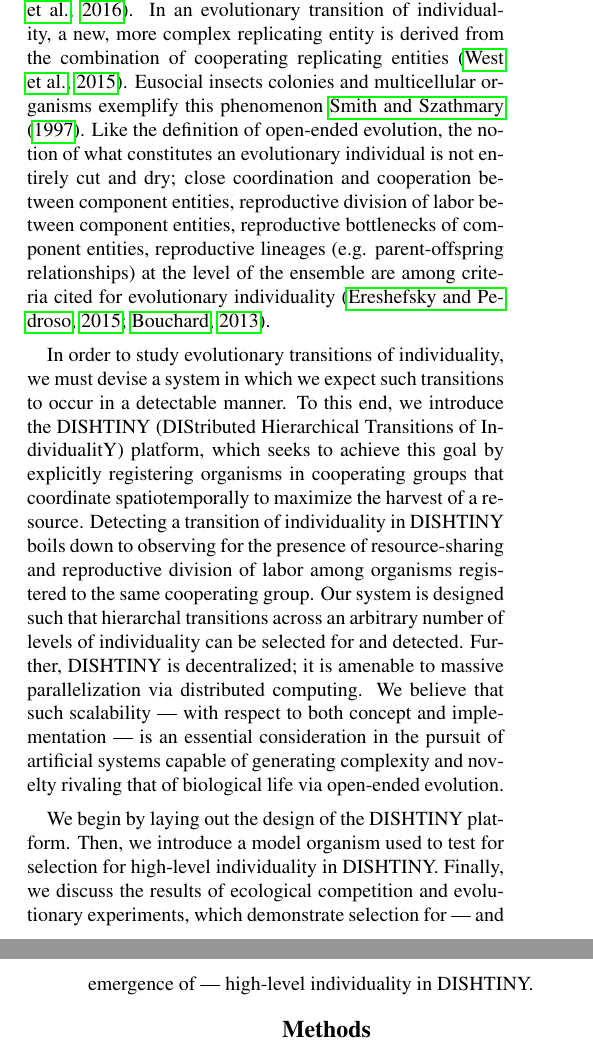
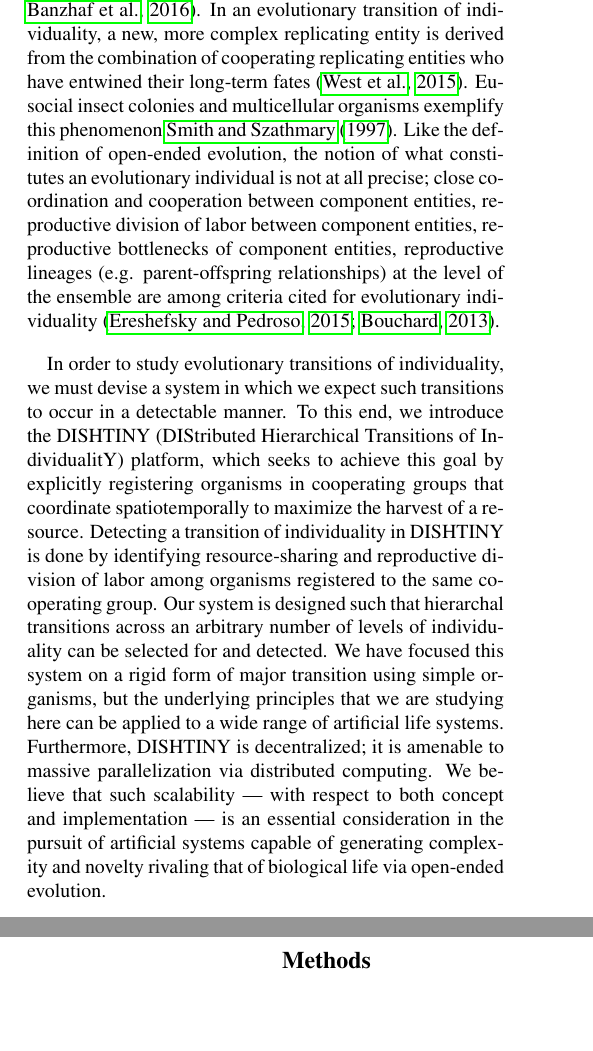
Before and after one commit to mmore500/dishtinygp-writeup, a LaTeX paper (main.tex, which reads tex/introduction.tex): two parts of the columns of pages 1 and 2 of 9, joined at a grey line, cut so that both start at the same text, the shorter picture padded with empty space. Compiled offline with pdfLaTeX.

Commit message:
Updated Introduction.

```diff
--- a/tex/introduction.tex
+++ b/tex/introduction.tex
@@ -7,4 +3,0 @@ Although precise definitions and measures are not well-established, this term is
-Evolutionary transitions of individuality, which are key to the complexification and diversification of biological life \citep{smith1997major}, have been highlighted as key research targets with respect to the question of open-ended evolution \citep{ray1996evolving, banzhaf2016defining}.
-In an evolutionary transition of individuality, a new, more complex replicating entity is derived from the combination of cooperating replicating entities \citep{west2015major}.
-Eusocial insects colonies and multicellular organisms exemplify this phenomenon \cite{smith1997major}.
-Like the definition of open-ended evolution, the notion of what constitutes an evolutionary individual is not entirely cut and dry; close coordination and cooperation between component entities, reproductive division of labor between component entities, reproductive bottlenecks of component entities, reproductive lineages (e.g. parent-offspring relationships) at the level of the ensemble are among criteria cited for evolutionary individuality
@@ -11,12 +7,21 @@ Like the definition of open-ended evolution, the notion of what constitutes an e
+Evolutionary transitions in individuality, which are key to the complexification and diversification of biological life \citep{smith1997major}, have been highlighted as key research targets with respect to the question of open-ended evolution \citep{ray1996evolving, banzhaf2016defining}.
+In an evolutionary transition of individuality, a new, more complex replicating entity is derived from the combination of cooperating replicating entities who have entwined their long-term fates \citep{west2015major}.
+Eusocial insect colonies and multicellular organisms exemplify this phenomenon \cite{smith1997major}.
+Like the definition of open-ended evolution, the notion of what constitutes an evolutionary individual is not %entirely cut and dry;
+at all precise;
+ close coordination and cooperation between component entities, reproductive division of labor between component entities, reproductive bottlenecks of component entities, reproductive lineages (e.g. parent-offspring relationships) at the level of the ensemble are among criteria cited for evolutionary individuality
 \citep{ereshefsky2015rethinking, bouchard2013symbiotic}.
 
 In order to study evolutionary transitions of individuality, we must devise a system in which we expect such transitions to occur in a detectable manner.
 To this end, we introduce the DISHTINY (DIStributed Hierarchical Transitions of IndividualitY) platform, which seeks to achieve this goal by explicitly registering organisms in cooperating groups that coordinate spatiotemporally to maximize the harvest of a resource.
-Detecting a transition of individuality in DISHTINY boils down to observing for the presence of resource-sharing and reproductive division of labor among organisms registered to the same cooperating group.
-Our system is designed such that hierarchal transitions across an arbitrary number of levels of individuality can be selected for and detected.
-Further, DISHTINY is decentralized; it is amenable to massive parallelization via distributed computing.
+Detecting a transition of individuality in DISHTINY %boils down to observing for the presence of
+is done by identifying
+resource-sharing and reproductive division of labor among organisms registered to the same cooperating group.
+Our system is designed such that hierarchal transitions across an arbitrary number of levels of individuality can be selected for and detected.  We have focused this system on a rigid form of major transition using simple organisms, but the underlying principles that we are studying here can be applied to a wide range of artificial life systems.
+Furthermore, DISHTINY is decentralized; it is amenable to massive parallelization via distributed computing.
 We believe that such scalability --- with respect to both concept and implementation --- is an essential consideration in the pursuit of artificial systems capable of generating complexity and novelty rivaling that of biological life via open-ended evolution.
 
-We begin by laying out the design of the DISHTINY platform.
-Then, we introduce a model organism used to test for selection for high-level individuality in DISHTINY.
-Finally, we discuss the results of ecological competition and evolutionary experiments, which demonstrate selection for --- and emergence of --- high-level individuality in DISHTINY.
+%@CAO, I'm cutting these for now to save space.
+%We begin by laying out the design of the DISHTINY platform.
+%Then, we introduce a model organism used to test for selection for high-level individuality in DISHTINY.
+%Finally, we discuss the results of ecological competition and evolutionary experiments, which demonstrate selection for --- and emergence of --- high-level individuality in DISHTINY.
```
Also changed, not shown: tex/introduction.tex (6 more changed lines).
